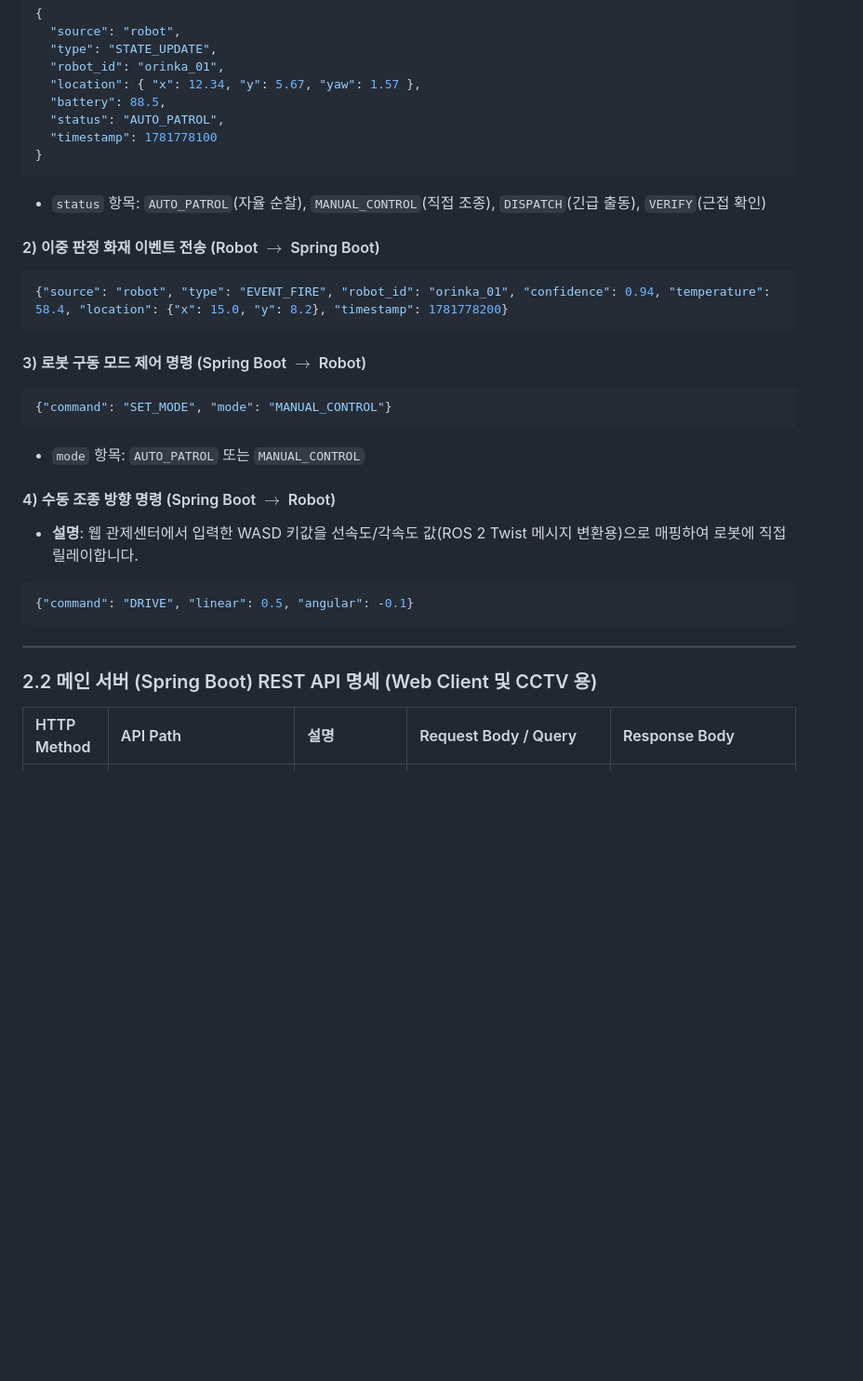
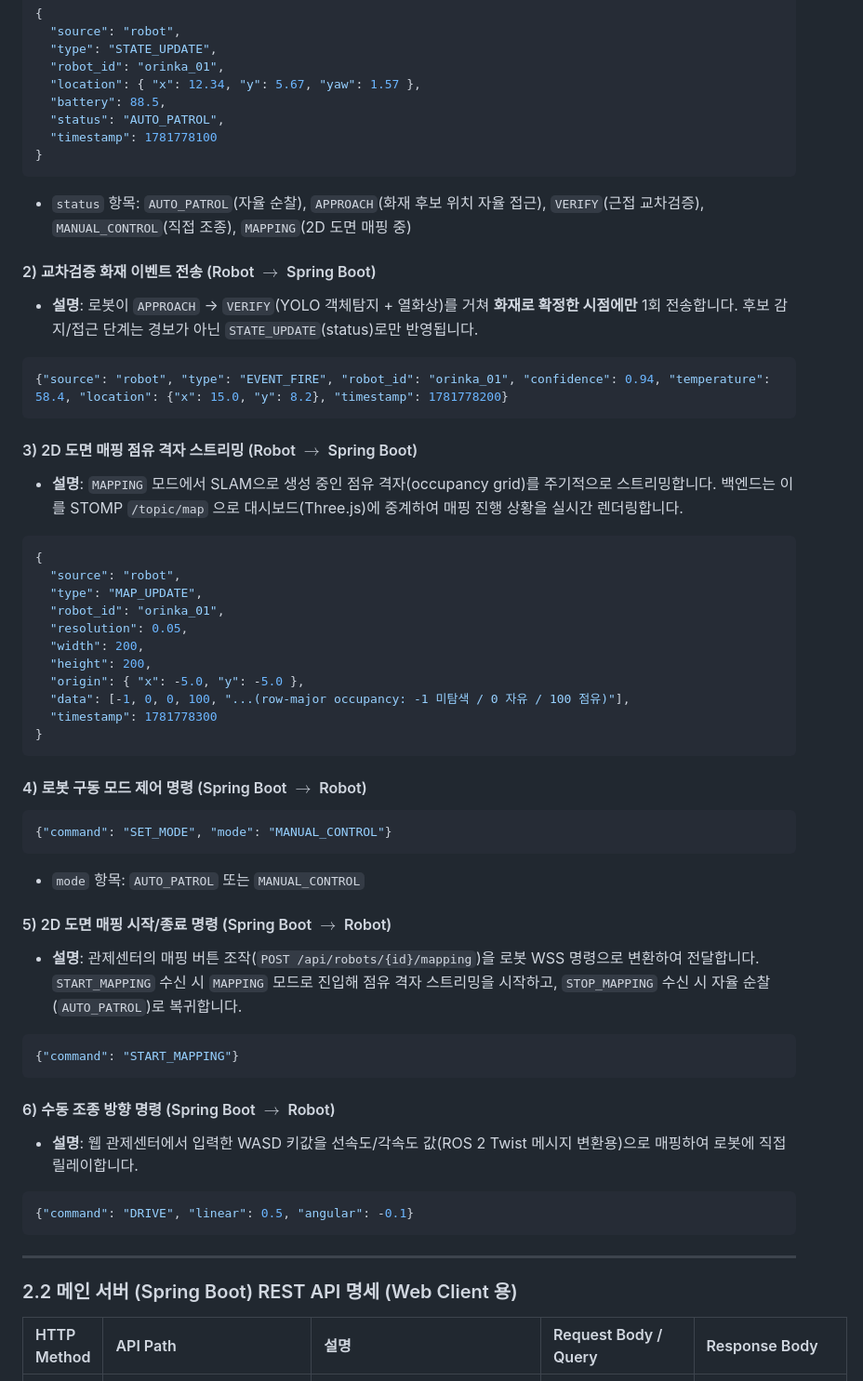
Before and after one commit to yeaseunglee96/bbiyong, a Markdown page: docs/architecture_and_api_spec.md, the part around one of its changes. Shown at 93% size. Drawn GitHub-style; blank space fills up the shorter version.

````diff
--- a/docs/architecture_and_api_spec.md
+++ b/docs/architecture_and_api_spec.md
@@ -127,20 +134,43 @@ AWS 인프라 환경 및 실제 공장/네트워크 보안 요구사항을 반
   "timestamp": 1781778100
 }
 ```
-* `status` 항목: `AUTO_PATROL`(자율 순찰), `MANUAL_CONTROL`(직접 조종), `DISPATCH`(긴급 출동), `VERIFY`(근접 확인)
+* `status` 항목: `AUTO_PATROL`(자율 순찰), `APPROACH`(화재 후보 위치 자율 접근), `VERIFY`(근접 교차검증), `MANUAL_CONTROL`(직접 조종), `MAPPING`(2D 도면 매핑 중)
 
-#### 2) 이중 판정 화재 이벤트 전송 (Robot $\rightarrow$ Spring Boot)
+#### 2) 교차검증 화재 이벤트 전송 (Robot $\rightarrow$ Spring Boot)
+* **설명**: 로봇이 `APPROACH` → `VERIFY`(YOLO 객체탐지 + 열화상)를 거쳐 **화재로 확정한 시점에만** 1회 전송합니다. 후보 감지/접근 단계는 경보가 아닌 `STATE_UPDATE`(status)로만 반영됩니다.
 ```json
 {"source": "robot", "type": "EVENT_FIRE", "robot_id": "orinka_01", "confidence": 0.94, "temperature": 58.4, "location": {"x": 15.0, "y": 8.2}, "timestamp": 1781778200}
 ```
 
-#### 3) 로봇 구동 모드 제어 명령 (Spring Boot $\rightarrow$ Robot)
+#### 3) 2D 도면 매핑 점유 격자 스트리밍 (Robot $\rightarrow$ Spring Boot)
+* **설명**: `MAPPING` 모드에서 SLAM으로 생성 중인 점유 격자(occupancy grid)를 주기적으로 스트리밍합니다. 백엔드는 이를 STOMP `/topic/map` 으로 대시보드(Three.js)에 중계하여 매핑 진행 상황을 실시간 렌더링합니다.
+```json
+{
+  "source": "robot",
+  "type": "MAP_UPDATE",
+  "robot_id": "orinka_01",
+  "resolution": 0.05,
+  "width": 200,
+  "height": 200,
+  "origin": { "x": -5.0, "y": -5.0 },
+  "data": [-1, 0, 0, 100, "...(row-major occupancy: -1 미탐색 / 0 자유 / 100 점유)"],
+  "timestamp": 1781778300
+}
+```
+
+#### 4) 로봇 구동 모드 제어 명령 (Spring Boot $\rightarrow$ Robot)
 ```json
 {"command": "SET_MODE", "mode": "MANUAL_CONTROL"}
 ```
 * `mode` 항목: `AUTO_PATROL` 또는 `MANUAL_CONTROL`
 
-#### 4) 수동 조종 방향 명령 (Spring Boot $\rightarrow$ Robot)
+#### 5) 2D 도면 매핑 시작/종료 명령 (Spring Boot $\rightarrow$ Robot)
+* **설명**: 관제센터의 매핑 버튼 조작(`POST /api/robots/{id}/mapping`)을 로봇 WSS 명령으로 변환하여 전달합니다. `START_MAPPING` 수신 시 `MAPPING` 모드로 진입해 점유 격자 스트리밍을 시작하고, `STOP_MAPPING` 수신 시 자율 순찰(`AUTO_PATROL`)로 복귀합니다.
+```json
+{"command": "START_MAPPING"}
+```
+
+#### 6) 수동 조종 방향 명령 (Spring Boot $\rightarrow$ Robot)
 * **설명**: 웹 관제센터에서 입력한 WASD 키값을 선속도/각속도 값(ROS 2 Twist 메시지 변환용)으로 매핑하여 로봇에 직접 릴레이합니다.
 ```json
 {"command": "DRIVE", "linear": 0.5, "angular": -0.1}
@@ -148,7 +178,7 @@ AWS 인프라 환경 및 실제 공장/네트워크 보안 요구사항을 반
 
 ---
 
-### 2.2 메인 서버 (Spring Boot) REST API 명세 (Web Client 및 CCTV 용)
+### 2.2 메인 서버 (Spring Boot) REST API 명세 (Web Client 용)
 
 | HTTP Method | API Path | 설명 | Request Body / Query | Response Body |
 | :--- | :--- | :--- | :--- | :--- |
````
Also changed, not shown: other parts of docs/architecture_and_api_spec.md (+32 -24 lines), docs/backend_api_specification.md (+48 -71 lines).
